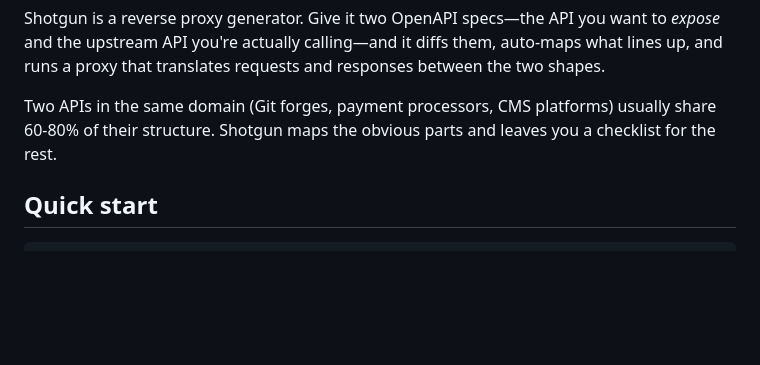
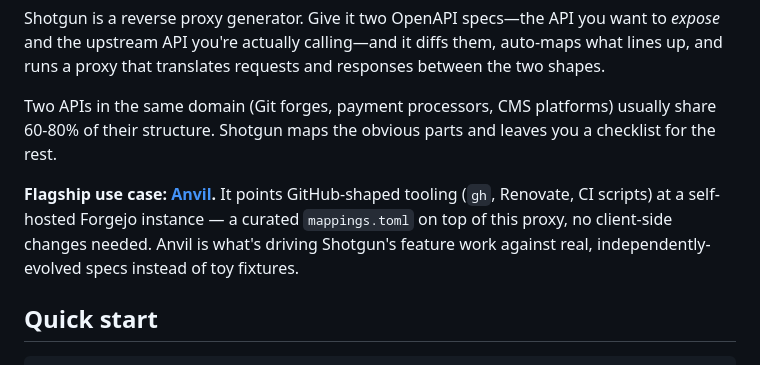
Before and after one commit to ThatXliner/shotgun, a Markdown page: README.md, the part around the change. Rendered like a GitHub page; blank space fills up the shorter version.

Commit message:
Advertise Anvil as the flagship use case in the README
Anvil (GitHub-shaped proxy in front of Forgejo) is what's driving
this project's feature work in practice -- point readers at it.

Co-Authored-By: Claude Sonnet 5 <noreply@anthropic.com>

```diff
--- a/README.md
+++ b/README.md
@@ -9,6 +9,8 @@
 Shotgun is a reverse proxy generator. Give it two OpenAPI specs—the API you want to *expose* and the upstream API you're actually calling—and it diffs them, auto-maps what lines up, and runs a proxy that translates requests and responses between the two shapes.
 
 Two APIs in the same domain (Git forges, payment processors, CMS platforms) usually share 60-80% of their structure. Shotgun maps the obvious parts and leaves you a checklist for the rest.
+
+**Flagship use case: [Anvil](https://github.com/ThatXliner/anvil).** It points GitHub-shaped tooling (`gh`, Renovate, CI scripts) at a self-hosted Forgejo instance — a curated `mappings.toml` on top of this proxy, no client-side changes needed. Anvil is what's driving Shotgun's feature work against real, independently-evolved specs instead of toy fixtures.
 
 ## Quick start
 
```
